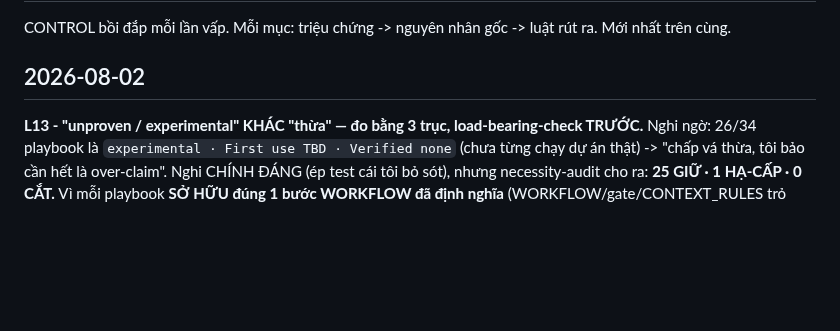
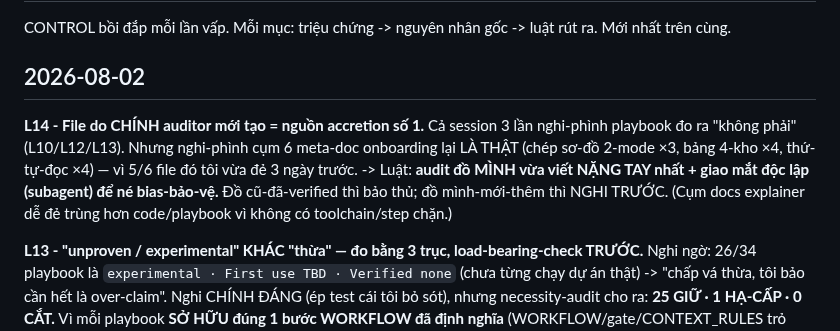
Before and after one commit to bryanphan66/loop-harness, a Markdown page: plans/lessons-log.md, the part around the change. Drawn GitHub-style; blank space fills up the shorter version.

Commit message:
docs(lessons-log): add L14 — the auditor's own newly-created files are accretion source #1; audit your own additions hardest + use independent eyes

```diff
--- a/plans/lessons-log.md
+++ b/plans/lessons-log.md
@@ -3,6 +3,10 @@
 CONTROL bồi đắp mỗi lần vấp. Mỗi mục: triệu chứng -> nguyên nhân gốc -> luật rút ra. Mới nhất trên cùng.
 
 ## 2026-08-02
+
+**L14 - File do CHÍNH auditor mới tạo = nguồn accretion số 1.**
+Cả session 3 lần nghi-phình playbook đo ra "không phải" (L10/L12/L13). Nhưng nghi-phình cụm 6 meta-doc onboarding lại LÀ THẬT (chép sơ-đồ 2-mode ×3, bảng 4-kho ×4, thứ-tự-đọc ×4) — vì 5/6 file đó tôi vừa đẻ 3 ngày trước.
+-> Luật: **audit đồ MÌNH vừa viết NẶNG TAY nhất + giao mắt độc lập (subagent) để né bias-bảo-vệ.** Đồ cũ-đã-verified thì bảo thủ; đồ mình-mới-thêm thì NGHI TRƯỚC. (Cụm docs explainer dễ đẻ trùng hơn code/playbook vì không có toolchain/step chặn.)
 
 **L13 - "unproven / experimental" KHÁC "thừa" — đo bằng 3 trục, load-bearing-check TRƯỚC.**
 Nghi ngờ: 26/34 playbook là `experimental · First use TBD · Verified none` (chưa từng chạy dự án thật) -> "chấp vá thừa, tôi bảo cần hết là over-claim". Nghi CHÍNH ĐÁNG (ép test cái tôi bỏ sót), nhưng necessity-audit cho ra: **25 GIỮ · 1 HẠ-CẤP · 0 CẮT.** Vì mỗi playbook **SỞ HỮU đúng 1 bước WORKFLOW đã định nghĩa** (WORKFLOW/gate/CONTEXT_RULES trỏ thẳng); "unproven" = bước đó chưa có dự án chạy tới (elearning mới chạy Mode-B/build/deploy, chưa chạm full Macro-1 + non-CRUD infra), KHÔNG phải rác. Cắt = phá công thức của 1 bước quy trình.
```
